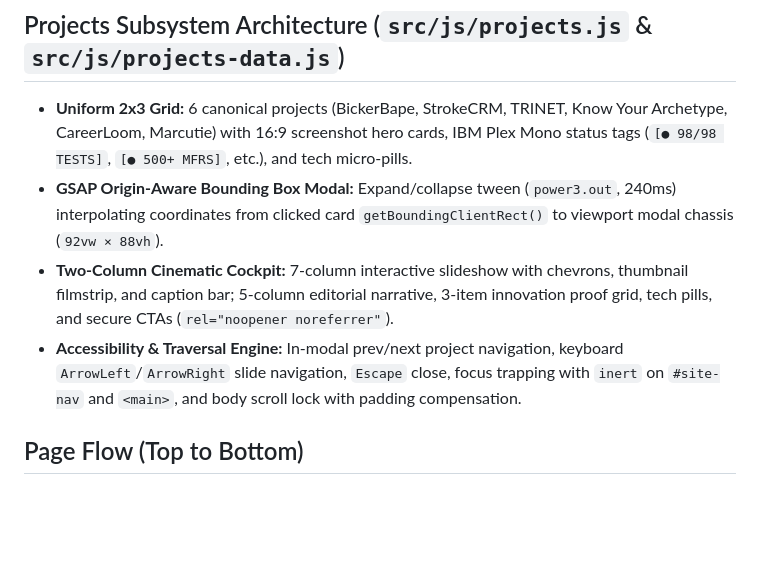
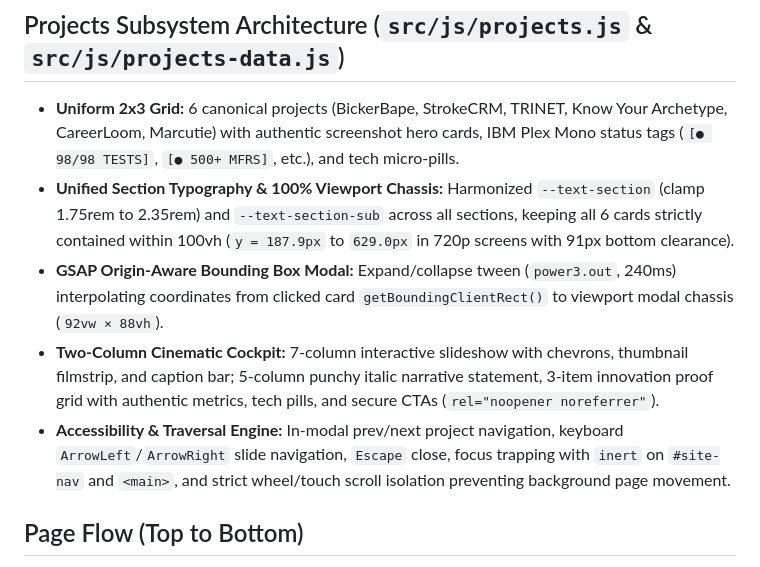
Before and after one commit to Prashant1873/me, a Markdown page: neural_map.md, the part around the change. Drawn GitHub-style; blank space fills up the shorter version.

Commit message:
docs(neural_map): update projects subsystem architecture with unified typography and viewport fit

```diff
--- a/neural_map.md
+++ b/neural_map.md
@@ -32,10 +32,11 @@ Single-Page Scrollable Portfolio
 - **Calendar Modal Subsystem:** Minimalist multi-year grid (2024–2026) with company theme color cells (`theme-iqvia`, `theme-revolut`, `theme-ketto`, `theme-kalam-labs`, `theme-faoud`) replacing bulky text.
 
 ## Projects Subsystem Architecture (`src/js/projects.js` & `src/js/projects-data.js`)
-- **Uniform 2x3 Grid:** 6 canonical projects (BickerBape, StrokeCRM, TRINET, Know Your Archetype, CareerLoom, Marcutie) with 16:9 screenshot hero cards, IBM Plex Mono status tags (`[● 98/98 TESTS]`, `[● 500+ MFRS]`, etc.), and tech micro-pills.
+- **Uniform 2x3 Grid:** 6 canonical projects (BickerBape, StrokeCRM, TRINET, Know Your Archetype, CareerLoom, Marcutie) with authentic screenshot hero cards, IBM Plex Mono status tags (`[● 98/98 TESTS]`, `[● 500+ MFRS]`, etc.), and tech micro-pills.
+- **Unified Section Typography & 100% Viewport Chassis:** Harmonized `--text-section` (clamp 1.75rem to 2.35rem) and `--text-section-sub` across all sections, keeping all 6 cards strictly contained within 100vh (`y = 187.9px` to `629.0px` in 720p screens with 91px bottom clearance).
 - **GSAP Origin-Aware Bounding Box Modal:** Expand/collapse tween (`power3.out`, 240ms) interpolating coordinates from clicked card `getBoundingClientRect()` to viewport modal chassis (`92vw × 88vh`).
-- **Two-Column Cinematic Cockpit:** 7-column interactive slideshow with chevrons, thumbnail filmstrip, and caption bar; 5-column editorial narrative, 3-item innovation proof grid, tech pills, and secure CTAs (`rel="noopener noreferrer"`).
-- **Accessibility & Traversal Engine:** In-modal prev/next project navigation, keyboard `ArrowLeft`/`ArrowRight` slide navigation, `Escape` close, focus trapping with `inert` on `#site-nav` and `<main>`, and body scroll lock with padding compensation.
+- **Two-Column Cinematic Cockpit:** 7-column interactive slideshow with chevrons, thumbnail filmstrip, and caption bar; 5-column punchy italic narrative statement, 3-item innovation proof grid with authentic metrics, tech pills, and secure CTAs (`rel="noopener noreferrer"`).
+- **Accessibility & Traversal Engine:** In-modal prev/next project navigation, keyboard `ArrowLeft`/`ArrowRight` slide navigation, `Escape` close, focus trapping with `inert` on `#site-nav` and `<main>`, and strict wheel/touch scroll isolation preventing background page movement.
 
 ## Page Flow (Top to Bottom)
 
```
